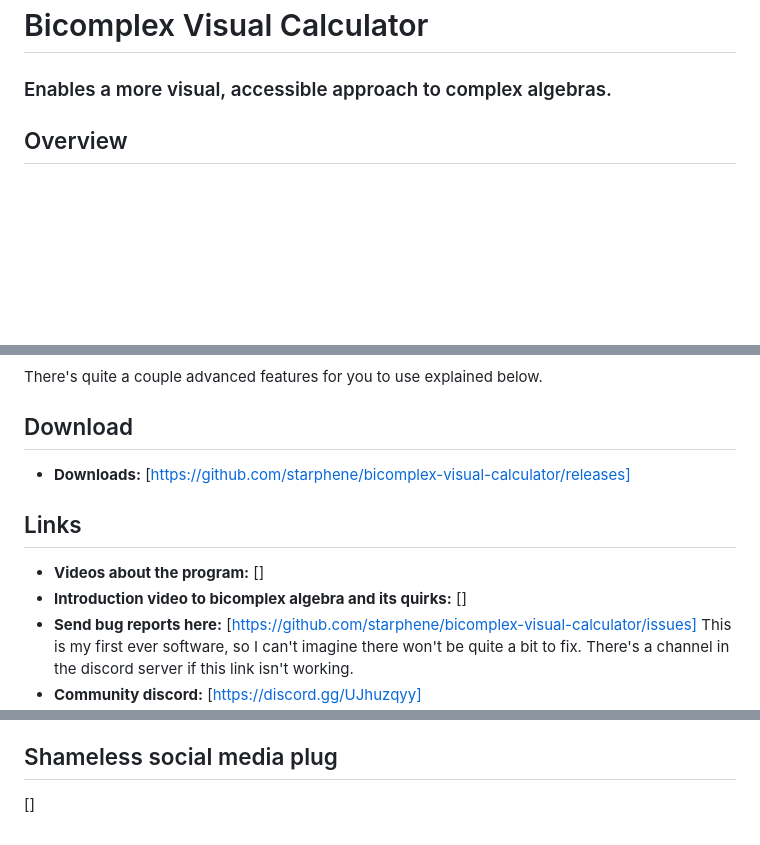
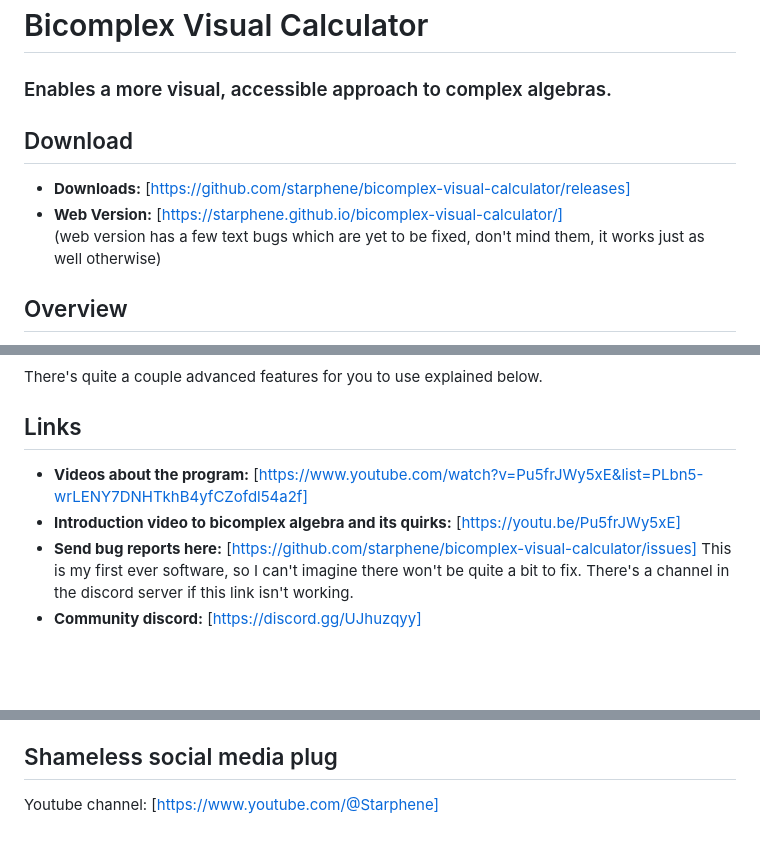
Before and after one commit to starphene/bicomplex-visual-calculator, a Markdown page: README.md, 3 parts joined by grey strips. Rendered like a GitHub page; blank space fills up the shorter version.

```diff
--- a/README.md
+++ b/README.md
@@ -3,6 +3,12 @@
 # Bicomplex Visual Calculator
 
 ### Enables a more visual, accessible approach to complex algebras.
+
+## Download
+
+- **Downloads:** [https://github.com/starphene/bicomplex-visual-calculator/releases]
+- **Web Version:** [https://starphene.github.io/bicomplex-visual-calculator/]
+(web version has a few text bugs which are yet to be fixed, don't mind them, it works just as well otherwise)
 
 ## Overview
 
@@ -45,14 +51,11 @@ There also doesn't need to be a value of W at all. You can visualize sin(Z) just
 
 There's quite a couple advanced features for you to use explained below.
 
-## Download
-
-- **Downloads:** [https://github.com/starphene/bicomplex-visual-calculator/releases]
 
 ## Links
 
-- **Videos about the program:** []
-- **Introduction video to bicomplex algebra and its quirks:** []
+- **Videos about the program:** [https://www.youtube.com/watch?v=Pu5frJWy5xE&list=PLbn5-wrLENY7DNHTkhB4yfCZofdl54a2f]
+- **Introduction video to bicomplex algebra and its quirks:** [https://youtu.be/Pu5frJWy5xE]
 - **Send bug reports here:** [https://github.com/starphene/bicomplex-visual-calculator/issues]
 This is my first ever software, so I can't imagine there won't be quite a bit to fix. There's a channel in the discord server if this link isn't working.
 - **Community discord:** [https://discord.gg/UJhuzqyy]
@@ -263,4 +269,4 @@ Inverting this will make it so after converting the number, the program will mis
 
 ## Shameless social media plug
 
-[]
+Youtube channel: [https://www.youtube.com/@Starphene]
```
Also changed, not shown: other parts of README.md (+3 -0 lines).
